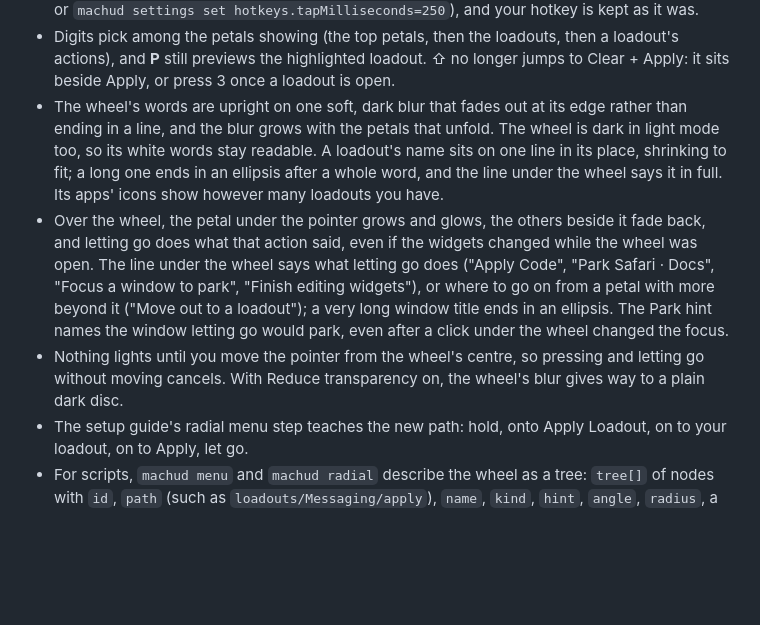
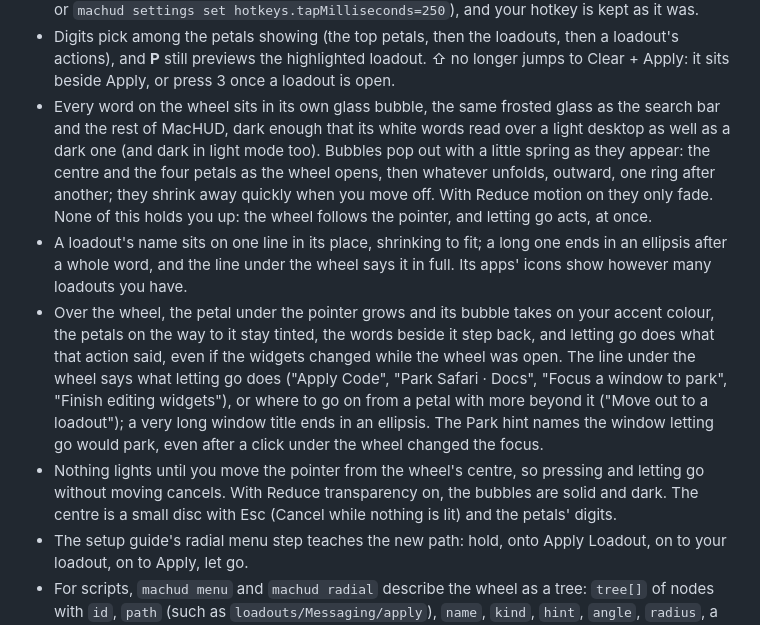
Before and after one commit to jamesrisberg/machud, a Markdown page: CHANGELOG.md, the part around the change. Drawn GitHub-style; blank space fills up the shorter version.

Commit message:
Changelog: the wheel's words in glass bubbles that pop out

```diff
--- a/CHANGELOG.md
+++ b/CHANGELOG.md
@@ -110,20 +110,25 @@ also finds, supervises and hosts the sibling HUD apps. The format follows
 - Digits pick among the petals showing (the top petals, then the loadouts, then a loadout's
   actions), and **P** still previews the highlighted loadout. ⇧ no longer jumps to Clear + Apply:
   it sits beside Apply, or press 3 once a loadout is open.
-- The wheel's words are upright on one soft, dark blur that fades out at its edge rather than
-  ending in a line, and the blur grows with the petals that unfold. The wheel is dark in light
-  mode too, so its white words stay readable. A loadout's name sits on one line in its place,
-  shrinking to fit; a long one ends in an ellipsis after a whole word, and the line under the
-  wheel says it in full. Its apps' icons show however many loadouts you have.
-- Over the wheel, the petal under the pointer grows and glows, the others beside it fade back,
+- Every word on the wheel sits in its own glass bubble, the same frosted glass as the search bar
+  and the rest of MacHUD, dark enough that its white words read over a light desktop as well as a
+  dark one (and dark in light mode too). Bubbles pop out with a little spring as they appear: the
+  centre and the four petals as the wheel opens, then whatever unfolds, outward, one ring after
+  another; they shrink away quickly when you move off. With Reduce motion on they only fade. None
+  of this holds you up: the wheel follows the pointer, and letting go acts, at once.
+- A loadout's name sits on one line in its place, shrinking to fit; a long one ends in an
+  ellipsis after a whole word, and the line under the wheel says it in full. Its apps' icons show
+  however many loadouts you have.
+- Over the wheel, the petal under the pointer grows and its bubble takes on your accent colour,
+  the petals on the way to it stay tinted, the words beside it step back,
   and letting go does what that action said, even if the widgets changed while the wheel was
   open. The line under the wheel says what letting go does ("Apply Code", "Park Safari · Docs",
   "Focus a window to park", "Finish editing widgets"), or where to go on from a petal with more
   beyond it ("Move out to a loadout"); a very long window title ends in an ellipsis. The Park
   hint names the window letting go would park, even after a click under the wheel changed the focus.
 - Nothing lights until you move the pointer from the wheel's centre, so pressing and letting go
-  without moving cancels. With Reduce transparency on, the wheel's blur gives way to a plain dark
-  disc.
+  without moving cancels. With Reduce transparency on, the bubbles are solid and dark. The
+  centre is a small disc with Esc (Cancel while nothing is lit) and the petals' digits.
 - The setup guide's radial menu step teaches the new path: hold, onto Apply Loadout, on to your
   loadout, on to Apply, let go.
 - For scripts, `machud menu` and `machud radial` describe the wheel as a tree: `tree[]` of
```
